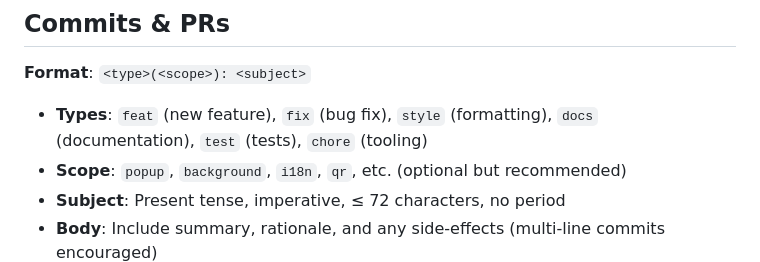
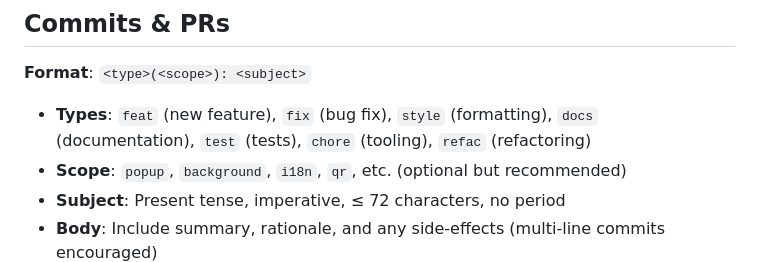
Before and after one commit to dodbrian/qr-fox, a Markdown page: AGENTS.md, the part around the change. Drawn GitHub-style.

Commit message:
docs(agents): add refac to commit types list

```diff
--- a/AGENTS.md
+++ b/AGENTS.md
@@ -130,7 +130,7 @@ Use `/** */` style JSDoc comments, not `//`.
 
 **Format**: `<type>(<scope>): <subject>`
 
-- **Types**: `feat` (new feature), `fix` (bug fix), `style` (formatting), `docs` (documentation), `test` (tests), `chore` (tooling)
+- **Types**: `feat` (new feature), `fix` (bug fix), `style` (formatting), `docs` (documentation), `test` (tests), `chore` (tooling), `refac` (refactoring)
 - **Scope**: `popup`, `background`, `i18n`, `qr`, etc. (optional but recommended)
 - **Subject**: Present tense, imperative, ≤ 72 characters, no period
 - **Body**: Include summary, rationale, and any side-effects (multi-line commits encouraged)
```
